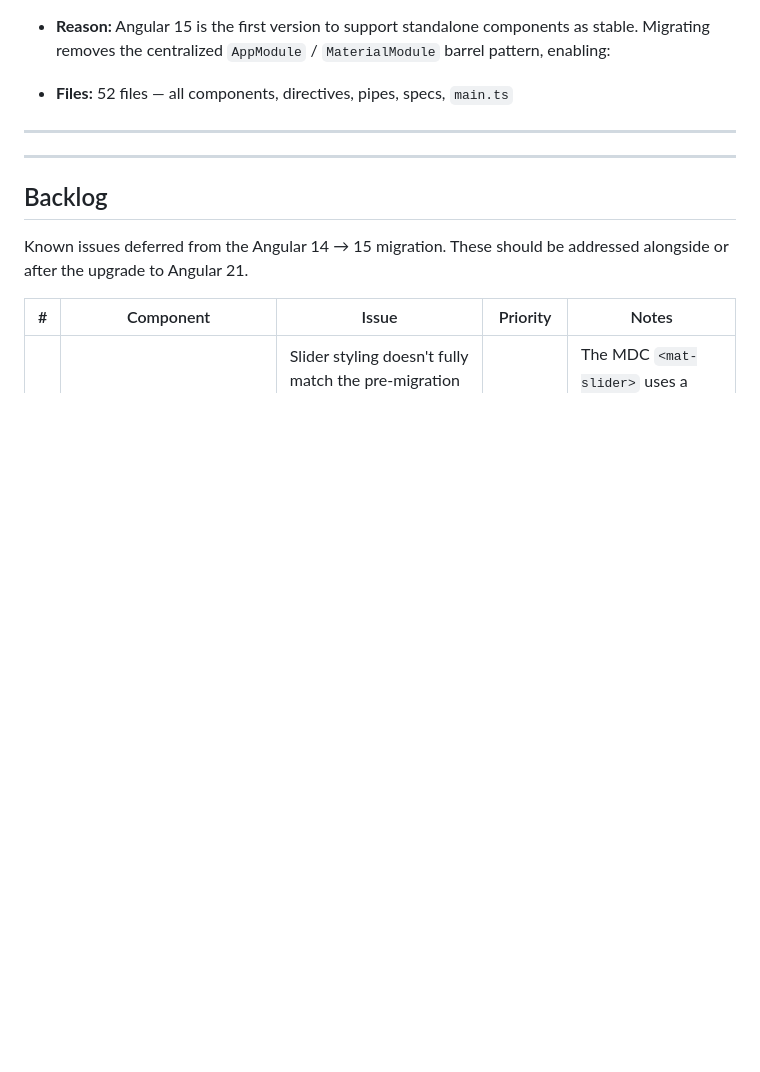
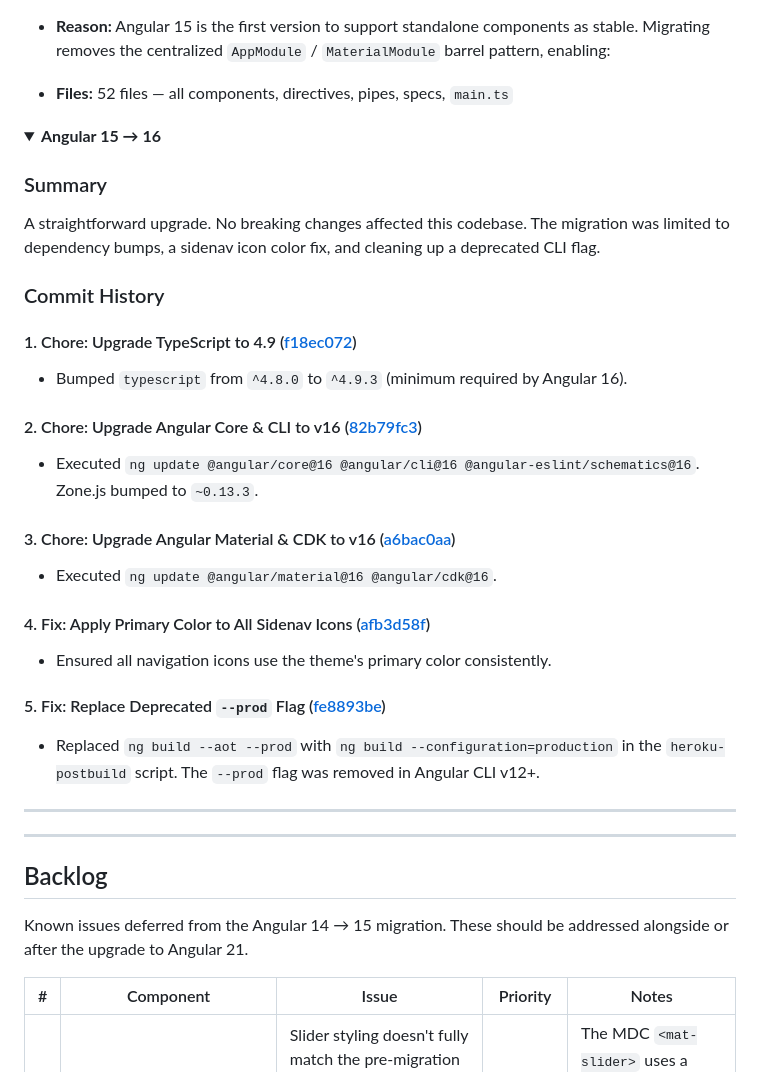
Before and after one commit to devsecopsmaturitymodel/DevSecOps-MaturityModel, a Markdown page: docs/migration-doc.md, the part around one of its changes. Drawn GitHub-style; folded sections open; blank space fills up the shorter version.

Commit message:
docs: update migration log with Angular 15-16 upgrade

```diff
--- a/docs/migration-doc.md
+++ b/docs/migration-doc.md
@@ -313,3 +313,49 @@ The upgrade from Angular 14 to 15 involved multiple phases: a TypeScript prerequ
 
 
 
+<details>
+
+<summary><strong>Angular 15 → 16</strong></summary>
+
+
+
+### Summary
+
+A straightforward upgrade. No breaking changes affected this codebase. The migration was limited to dependency bumps, a sidenav icon color fix, and cleaning up a deprecated CLI flag.
+
+
+
+### Commit History
+
+
+
+#### 1. Chore: Upgrade TypeScript to 4.9 ([f18ec072](https://github.com/devsecopsmaturitymodel/DevSecOps-MaturityModel/commit/f18ec072))
+
+-  Bumped `typescript` from `^4.8.0` to `^4.9.3` (minimum required by Angular 16).
+
+
+
+#### 2. Chore: Upgrade Angular Core & CLI to v16 ([82b79fc3](https://github.com/devsecopsmaturitymodel/DevSecOps-MaturityModel/commit/82b79fc3))
+
+-  Executed `ng update @angular/core@16 @angular/cli@16 @angular-eslint/schematics@16`. Zone.js bumped to `~0.13.3`.
+
+
+
+#### 3. Chore: Upgrade Angular Material & CDK to v16 ([a6bac0aa](https://github.com/devsecopsmaturitymodel/DevSecOps-MaturityModel/commit/a6bac0aa))
+
+-  Executed `ng update @angular/material@16 @angular/cdk@16`.
+
+
+
+#### 4. Fix: Apply Primary Color to All Sidenav Icons ([afb3d58f](https://github.com/devsecopsmaturitymodel/DevSecOps-MaturityModel/commit/afb3d58f))
+
+-  Ensured all navigation icons use the theme's primary color consistently.
+
+
+
+#### 5. Fix: Replace Deprecated `--prod` Flag ([fe8893be](https://github.com/devsecopsmaturitymodel/DevSecOps-MaturityModel/commit/fe8893be))
+
+-  Replaced `ng build --aot --prod` with `ng build --configuration=production` in the `heroku-postbuild` script. The `--prod` flag was removed in Angular CLI v12+.
+
+
+
```
Also changed, not shown: other parts of docs/migration-doc.md (+4 -0 lines).
